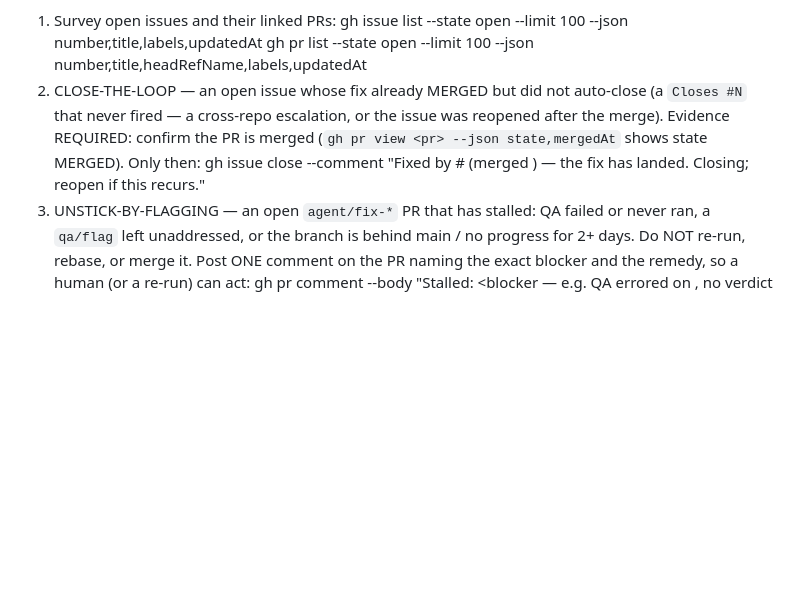
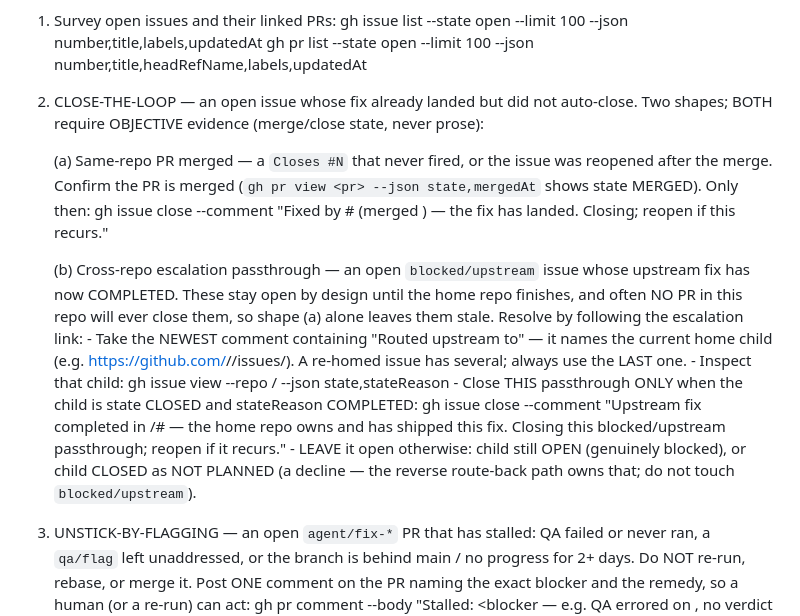
Before and after one commit to lonniev/dpyc-community, a Markdown page: factory/housekeeper.prompt.md, the part around the change. Rendered like a GitHub page; blank space fills up the shorter version.

Commit message:
Housekeeper: close-back for completed blocked/upstream passthroughs (#129)
The close-the-loop step only knew the same-repo "PR merged but Closes #N
never fired" shape. A cross-repo escalation passthrough (labeled
blocked/upstream) is closed by its HOME repo finishing the child issue —
often with no PR in the origin repo at all — so the old recipe left those
stale (e.g. excalibur-mcp#240, #243, which had to be closed by hand after
their upstream fixes shipped).

Teach step 2 the passthrough shape: follow the newest "Routed upstream to"
link to the current home child, and close the passthrough only when that
child is CLOSED + COMPLETED. Leave it open if the child is still open
(genuinely blocked) or closed as not-planned (a decline the reverse
route-back path already owns). Best-effort on the existing weekly schedule.

Co-authored-by: Claude Opus 4.8 (1M context) <noreply@anthropic.com>

```diff
--- a/factory/housekeeper.prompt.md
+++ b/factory/housekeeper.prompt.md
@@ -16,11 +16,29 @@ STEPS:
 1. Survey open issues and their linked PRs:
      gh issue list --state open --limit 100 --json number,title,labels,updatedAt
      gh pr list   --state open --limit 100 --json number,title,headRefName,labels,updatedAt
-2. CLOSE-THE-LOOP — an open issue whose fix already MERGED but did not auto-close
-   (a `Closes #N` that never fired — a cross-repo escalation, or the issue was
-   reopened after the merge). Evidence REQUIRED: confirm the PR is merged
-   (`gh pr view <pr> --json state,mergedAt` shows state MERGED). Only then:
-     gh issue close <n> --comment "Fixed by #<pr> (merged <date>) — the fix has landed. Closing; reopen if this recurs."
+2. CLOSE-THE-LOOP — an open issue whose fix already landed but did not auto-close.
+   Two shapes; BOTH require OBJECTIVE evidence (merge/close state, never prose):
+
+   (a) Same-repo PR merged — a `Closes #N` that never fired, or the issue was
+       reopened after the merge. Confirm the PR is merged
+       (`gh pr view <pr> --json state,mergedAt` shows state MERGED). Only then:
+         gh issue close <n> --comment "Fixed by #<pr> (merged <date>) — the fix has landed. Closing; reopen if this recurs."
+
+   (b) Cross-repo escalation passthrough — an open `blocked/upstream` issue whose
+       upstream fix has now COMPLETED. These stay open by design until the home
+       repo finishes, and often NO PR in this repo will ever close them, so shape
+       (a) alone leaves them stale. Resolve by following the escalation link:
+         - Take the NEWEST comment containing "Routed upstream to" — it names the
+           current home child (e.g. https://github.com/<owner>/<home>/issues/<m>).
+           A re-homed issue has several; always use the LAST one.
+         - Inspect that child:
+             gh issue view <m> --repo <owner>/<home> --json state,stateReason
+         - Close THIS passthrough ONLY when the child is state CLOSED and
+           stateReason COMPLETED:
+             gh issue close <n> --comment "Upstream fix completed in <owner>/<home>#<m> — the home repo owns and has shipped this fix. Closing this blocked/upstream passthrough; reopen if it recurs."
+         - LEAVE it open otherwise: child still OPEN (genuinely blocked), or child
+           CLOSED as NOT PLANNED (a decline — the reverse route-back path owns that;
+           do not touch `blocked/upstream`).
 3. UNSTICK-BY-FLAGGING — an open `agent/fix-*` PR that has stalled: QA failed or
    never ran, a `qa/flag` left unaddressed, or the branch is behind main / no
    progress for 2+ days. Do NOT re-run, rebase, or merge it. Post ONE comment on
```
